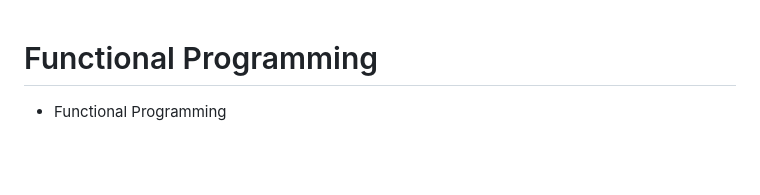
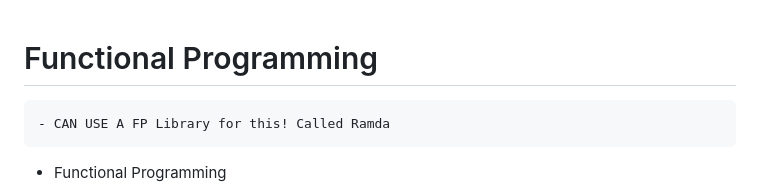
Before and after one commit to almondp040/Advanced-JS-Practice, a Markdown page: FunctionalProgramming/notes.md, the part around the change. Rendered like a GitHub page; blank space fills up the shorter version.

Commit message:
Ramda note

```diff
--- a/FunctionalProgramming/notes.md
+++ b/FunctionalProgramming/notes.md
@@ -1,4 +1,6 @@
 # Functional Programming
+
+    - CAN USE A FP Library for this! Called Ramda
 
 - Functional Programming
     - A new way of thinking about code and structuring/organizing our code
```
